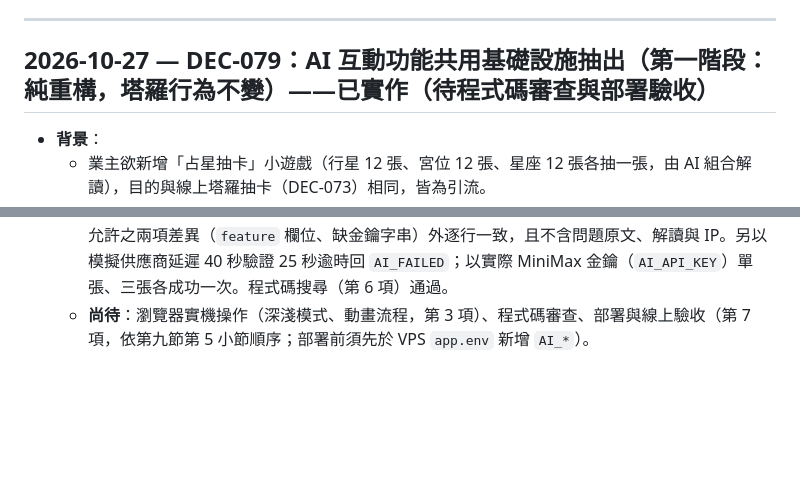
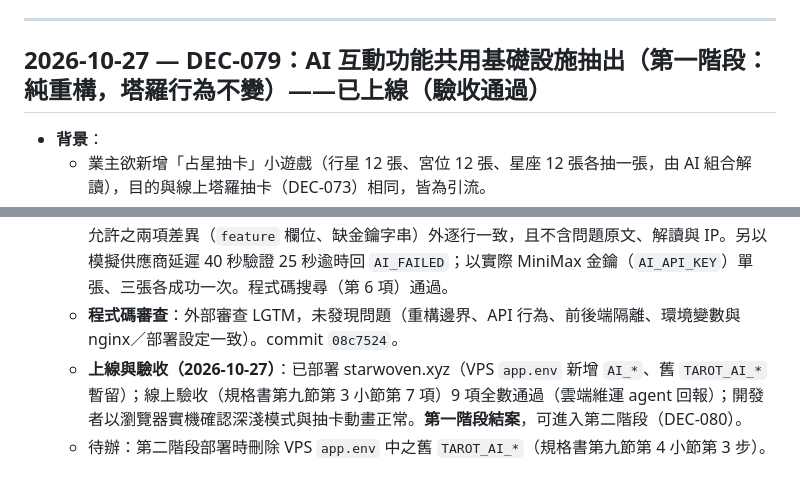
Before and after one commit to unendless314/starwoven, a Markdown page: decisions.md, 2 parts joined by grey strips. Rendered like a GitHub page; blank space fills up the shorter version.

Commit message:
docs(decisions): DEC-079 第一階段上線驗收通過並結案，同步規格書狀態
Co-Authored-By: Claude Opus 5.5 <noreply@anthropic.com>

```diff
--- a/decisions.md
+++ b/decisions.md
@@ -1426,7 +1426,7 @@
 
 ---
 
-## 2026-10-27 — DEC-079：AI 互動功能共用基礎設施抽出（第一階段：純重構，塔羅行為不變）——已實作（待程式碼審查與部署驗收）
+## 2026-10-27 — DEC-079：AI 互動功能共用基礎設施抽出（第一階段：純重構，塔羅行為不變）——已上線（驗收通過）
 
 - **背景**：
   - 業主欲新增「占星抽卡」小遊戲（行星 12 張、宮位 12 張、星座 12 張各抽一張，由 AI 組合解讀），目的與線上塔羅抽卡（DEC-073）相同，皆為引流。
@@ -1457,4 +1457,6 @@
   - `astro.config.mjs` `env.schema`、`.env.example` 改 `AI_*`；`nginx/starwoven.conf` 改 `location /api/tarot/`＋共用 `@ai_*`；`scripts/deploy.sh` 改 `SMOKE_PATHS` 陣列與 `AI_API_KEY missing` 檢查；`systemd/starwoven-app.service` 僅更新註解；`AGENTS.md` 同步（並更正 next number 為 DEC-080）。
   - 規格書介面細節補明（`ai_platform_plan.md` 升 v0.5）：`postReading` 新增第三參數 `isValid`（各功能成功回應結構檢查）；`http.ts` 新增 `errorResponse()`。
   - **本機 parity 驗收（規格書第九節第 3 小節第 1～6 項）**：`npm run build` 通過；`astro check` 0 errors；`dist/client/` 12 頁檔案清單與重構前相同，**12 頁 HTML（含 `/tarot`）忽略 `/_astro/` 雜湊後與重構前逐位元組一致**；前端 bundle 搜尋不到金鑰、`api.minimax.io`、`chat/completions`、系統提示詞、自傷關鍵字，`dist/server/` 無金鑰。以同一測試腳本對重構前（git worktree）與重構後之 `astro dev` 各跑 36 個請求（本機模擬供應商：成功／HTTP 500／HTTP 429），涵蓋錯誤 Origin、Content-Type、超大 body、非 JSON、陣列／null body、牌陣與問題驗證、問題 120／121 字、自傷中英文、單張與三張成功、未知欄位、GET 405、`TAROT_ENABLED=false`、缺金鑰、全站上限、`AI_FAILED`（IP 釋放、全站不釋放）、`AI_BUSY`（皆釋放）——**回應 body、HTTP 狀態、`Content-Type`、`Cache-Control` 全數一致**；伺服器 log 除允許之兩項差異（`feature` 欄位、缺金鑰字串）外逐行一致，且不含問題原文、解讀與 IP。另以模擬供應商延遲 40 秒驗證 25 秒逾時回 `AI_FAILED`；以實際 MiniMax 金鑰（`AI_API_KEY`）單張、三張各成功一次。程式碼搜尋（第 6 項）通過。
-  - **尚待**：瀏覽器實機操作（深淺模式、動畫流程，第 3 項）、程式碼審查、部署與線上驗收（第 7 項，依第九節第 5 小節順序；部署前須先於 VPS `app.env` 新增 `AI_*`）。
+  - **程式碼審查**：外部審查 LGTM，未發現問題（重構邊界、API 行為、前後端隔離、環境變數與 nginx／部署設定一致）。commit `08c7524`。
+  - **上線與驗收（2026-10-27）**：已部署 starwoven.xyz（VPS `app.env` 新增 `AI_*`、舊 `TAROT_AI_*` 暫留）；線上驗收（規格書第九節第 3 小節第 7 項）9 項全數通過（雲端維運 agent 回報）；開發者以瀏覽器實機確認深淺模式與抽卡動畫正常。**第一階段結案**，可進入第二階段（DEC-080）。
+  - 待辦：第二階段部署時刪除 VPS `app.env` 中之舊 `TAROT_AI_*`（規格書第九節第 4 小節第 3 步）。
```
Also changed, not shown: demo_docs/ai_platform_plan.md (+1 -1 lines), demo_docs/tarot_plan.md (+1 -1 lines).
